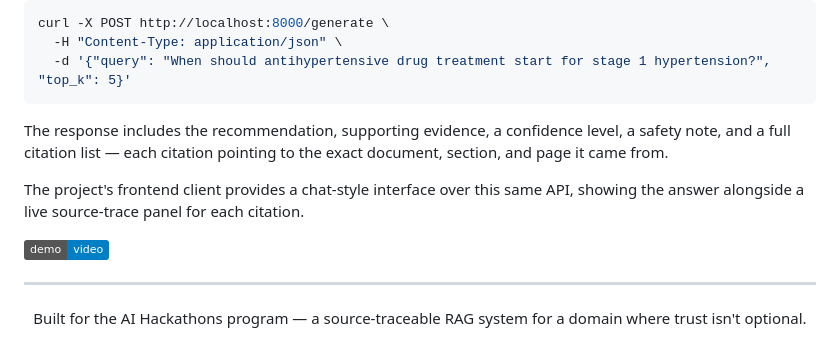
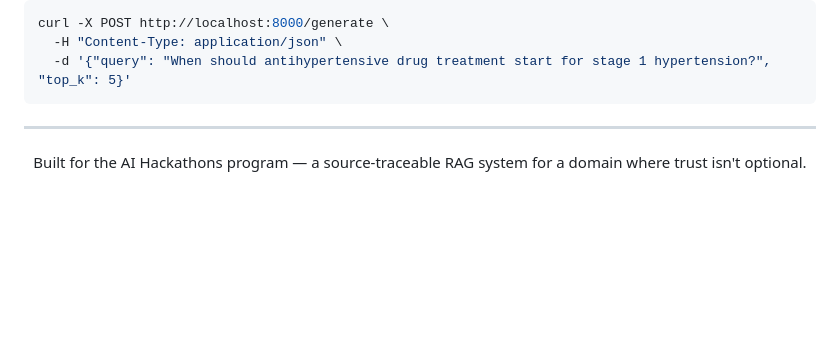
Before and after one commit to mohamedibraham/AI-Hackathon, a Markdown page: README.md, the part around the change. Drawn GitHub-style; badges without logos; blank space fills up the shorter version.

````diff
--- a/README.md
+++ b/README.md
@@ -345,13 +345,6 @@ curl -X POST http://localhost:8000/generate \
   -H "Content-Type: application/json" \
   -d '{"query": "When should antihypertensive drug treatment start for stage 1 hypertension?", "top_k": 5}'
 ```
-
-The response includes the recommendation, supporting evidence, a confidence level, a safety note, and a full citation list — each citation pointing to the exact document, section, and page it came from.
-
-The project's frontend client provides a chat-style interface over this same API, showing the answer alongside a live source-trace panel for each citation.
-
-[![Watch the demo](https://img.shields.io/badge/demo-video-blue)](#)
-
 ---
 
 <p align="center">Built for the AI Hackathons program — a source-traceable RAG system for a domain where trust isn't optional.</p>
````
